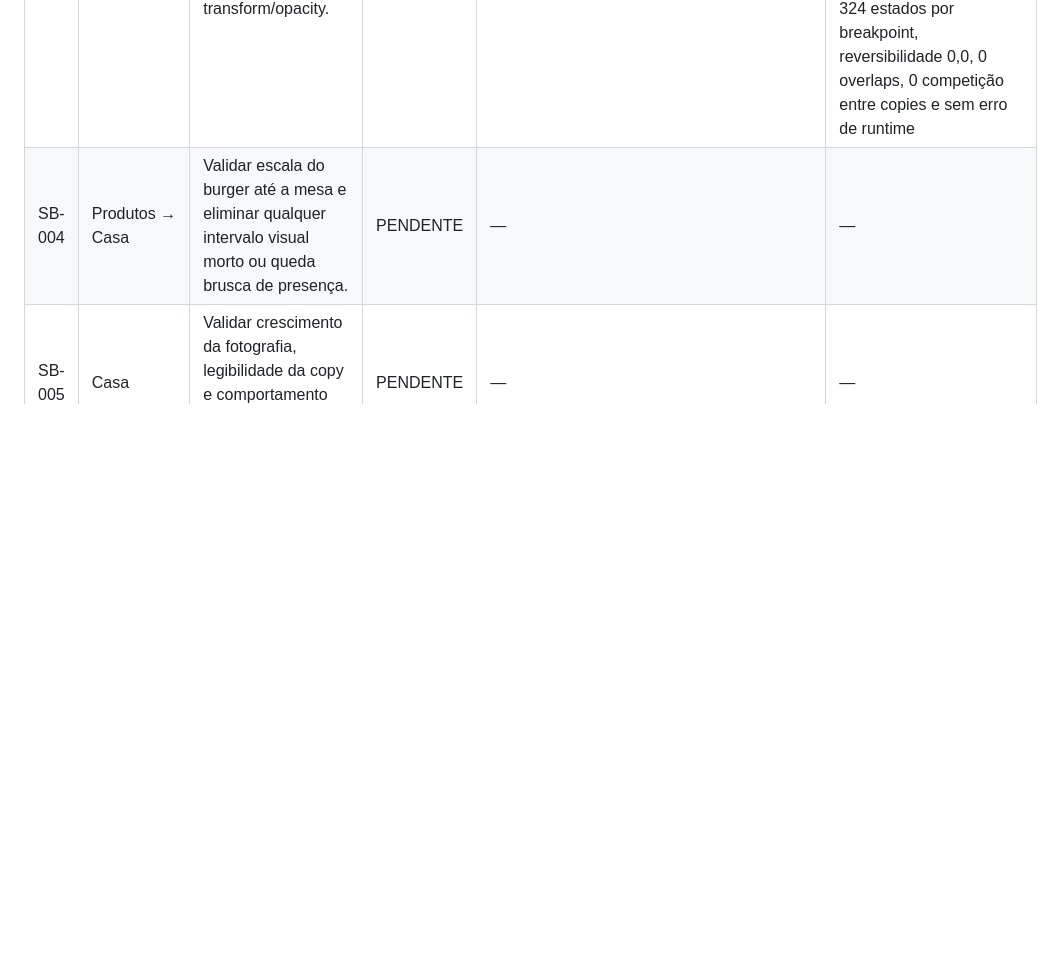
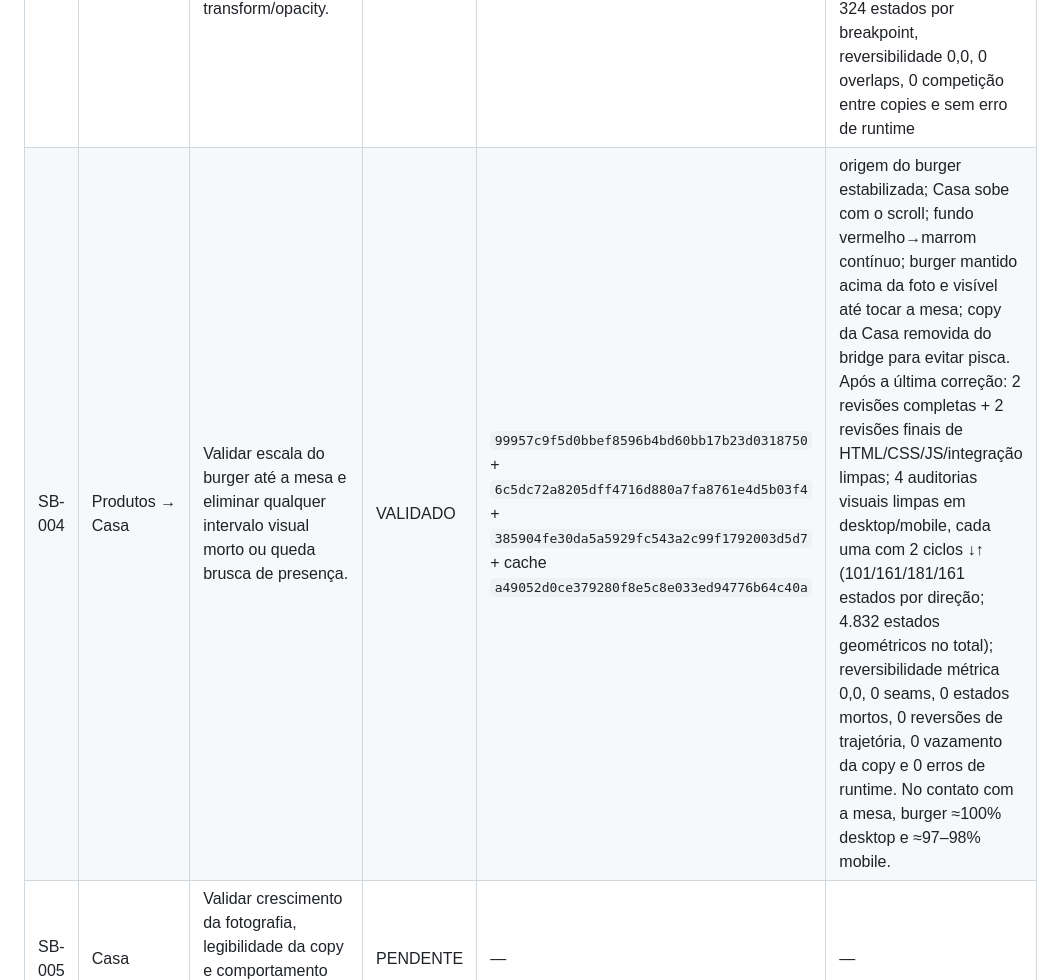
Before and after one commit to Carloszw45/prototipos-sites, a Markdown page: senhor-burger/AUDITORIA_INCREMENTAL.md, the part around the change. GitHub-like rendering; blank space fills up the shorter version.

Commit message:
Validate SB-004 products to house transition

```diff
--- a/senhor-burger/AUDITORIA_INCREMENTAL.md
+++ b/senhor-burger/AUDITORIA_INCREMENTAL.md
@@ -23,7 +23,7 @@
 | SB-001 | Hero / mobile | Confirmar densidade, entrada/saída dos textos e sobreposição com o burger nos dois sentidos do scroll. | VALIDADO | `8a1a32126e617700c8c673aa6e4f7bf5deea46ab` | 2 revisões completas de HTML/CSS/JS/integração limpas; auditoria visual 40 estados (20↓/20↑), 20/20 estados de conteúdo idênticos no reverso, 0 overlaps copy/burger |
 | SB-002 | Hero → Produtos | Validar continuidade espacial do burger e ausência de salto de escala/posição na dobra. | VALIDADO | `a81b86a22ad2c03b2fcf36fda3430759872ec429` + `97ffcb4613132c690b286f89074cc62c68d8fe13` | reaberto a pedido: removido morph entre burgers; Produtos agora usa a mesma composição de 9 camadas e proporção do Hero; 2 revisões completas + 2 revisões finais de HTML/CSS/JS/integração limpas; auditoria visual e certificação final em desktop/mobile com 2 ciclos ↓↑ por breakpoint, RMS reverso 0,0, 9 camadas, geometria final coincidente e sem erro de runtime |
 | SB-003 | Produtos | Validar entrada/saída dos três estados de copy e recomposição das camadas sem disputa de transform/opacity. | VALIDADO | `e46414a998a7e0a541da7503e9cc747289c2eec3` + cache `ea743e0e5a5c1a3e33778debdc1b8daad5df7ec4` | corrigida sobreposição copy/burger e refinada coreografia das 3 copies, drift e abertura/recomposição das 9 camadas; 2 revisões completas + 2 revisões finais de HTML/CSS/JS/integração limpas; certificação visual desktop/mobile com 2 ciclos ↓↑ por breakpoint, 324 estados por breakpoint, reversibilidade 0,0, 0 overlaps, 0 competição entre copies e sem erro de runtime |
-| SB-004 | Produtos → Casa | Validar escala do burger até a mesa e eliminar qualquer intervalo visual morto ou queda brusca de presença. | PENDENTE | — | — |
+| SB-004 | Produtos → Casa | Validar escala do burger até a mesa e eliminar qualquer intervalo visual morto ou queda brusca de presença. | VALIDADO | `99957c9f5d0bbef8596b4bd60bb17b23d0318750` + `6c5dc72a8205dff4716d880a7fa8761e4d5b03f4` + `385904fe30da5a5929fc543a2c99f1792003d5d7` + cache `a49052d0ce379280f8e5c8e033ed94776b64c40a` | origem do burger estabilizada; Casa sobe com o scroll; fundo vermelho→marrom contínuo; burger mantido acima da foto e visível até tocar a mesa; copy da Casa removida do bridge para evitar pisca. Após a última correção: 2 revisões completas + 2 revisões finais de HTML/CSS/JS/integração limpas; 4 auditorias visuais limpas em desktop/mobile, cada uma com 2 ciclos ↓↑ (101/161/181/161 estados por direção; 4.832 estados geométricos no total); reversibilidade métrica 0,0, 0 seams, 0 estados mortos, 0 reversões de trajetória, 0 vazamento da copy e 0 erros de runtime. No contato com a mesa, burger ≈100% desktop e ≈97–98% mobile. |
 | SB-005 | Casa | Validar crescimento da fotografia, legibilidade da copy e comportamento reverso sem resíduos. | PENDENTE | — | — |
 | SB-006 | Casa → Prova | Validar expansão de luz/janela sem cobrir o conteúdo da próxima cena nem gerar tela lavada. | PENDENTE | — | — |
 | SB-007 | Prova | Validar entrada/saída do 4,7 e reviews, inclusive subida do scroll, sem sumiços prematuros. | PENDENTE | — | — |
```
